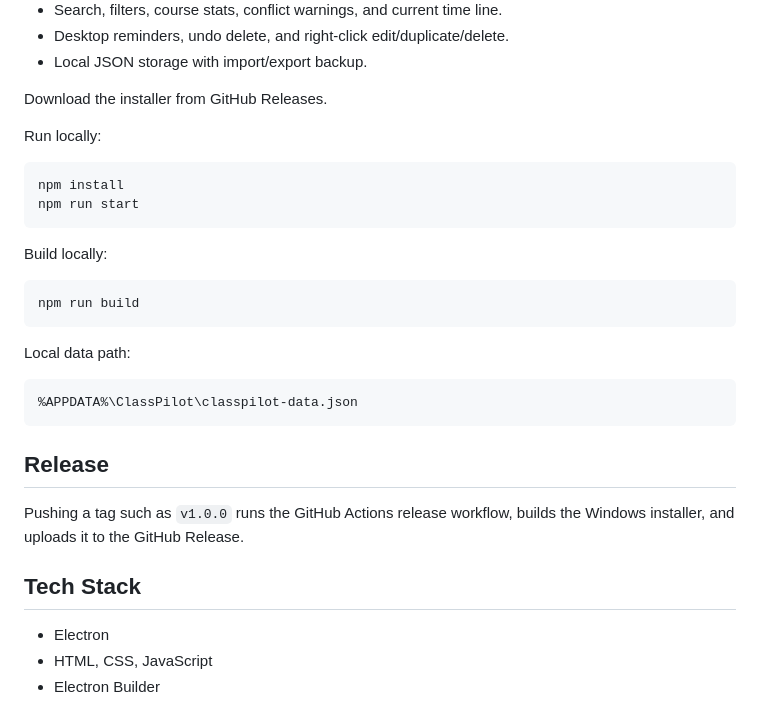
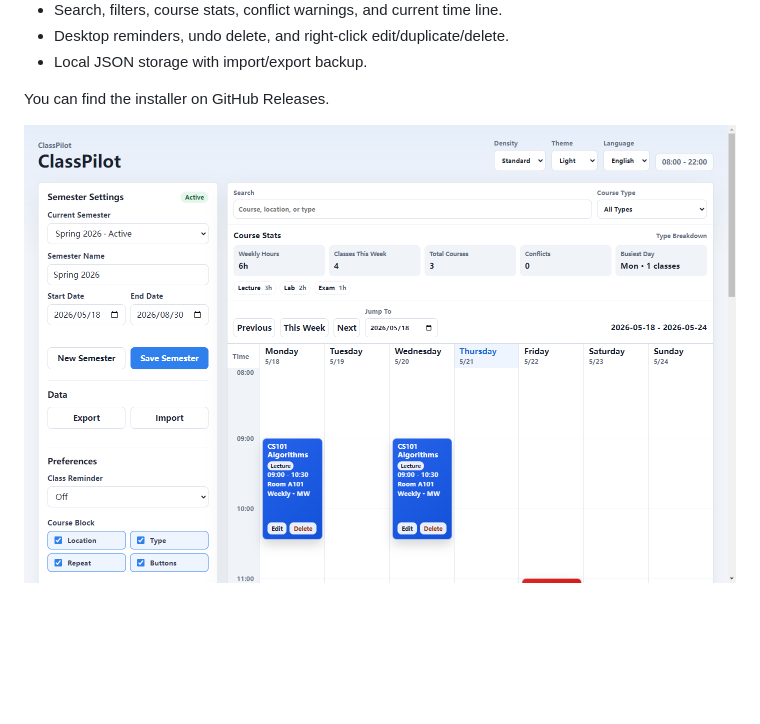
Before and after one commit to WyLAskTg/ClassPilot, a Markdown page: README.md, the part around the change printed below. GitHub-like rendering; pictures changed too: docs/classpilot-screenshot.png; blank space fills up the shorter version.

````diff
--- a/README.md
+++ b/README.md
@@ -53,33 +32,6 @@ Features:
 - Desktop reminders, undo delete, and right-click edit/duplicate/delete.
 - Local JSON storage with import/export backup.
 
-Download the installer from GitHub Releases.
+You can find the installer on GitHub Releases.
 
-Run locally:
-
-```bash
-npm install
-npm run start
-```
-
-Build locally:
-
-```bash
-npm run build
-```
-
-Local data path:
-
-```text
-%APPDATA%\ClassPilot\classpilot-data.json
-```
-
-## Release
-
-Pushing a tag such as `v1.0.0` runs the GitHub Actions release workflow, builds the Windows installer, and uploads it to the GitHub Release.
-
-## Tech Stack
-
-- Electron
-- HTML, CSS, JavaScript
-- Electron Builder
+![ClassPilot screenshot](docs/classpilot-screenshot.png)
````
Also changed, not shown: other parts of README.md (+5 -26 lines), CHANGELOG.md (+6 -0 lines), RELEASE_NOTES.md (added, +5 -0 lines), docs/classpilot-screenshot-zh.png (added), 7 other files.
